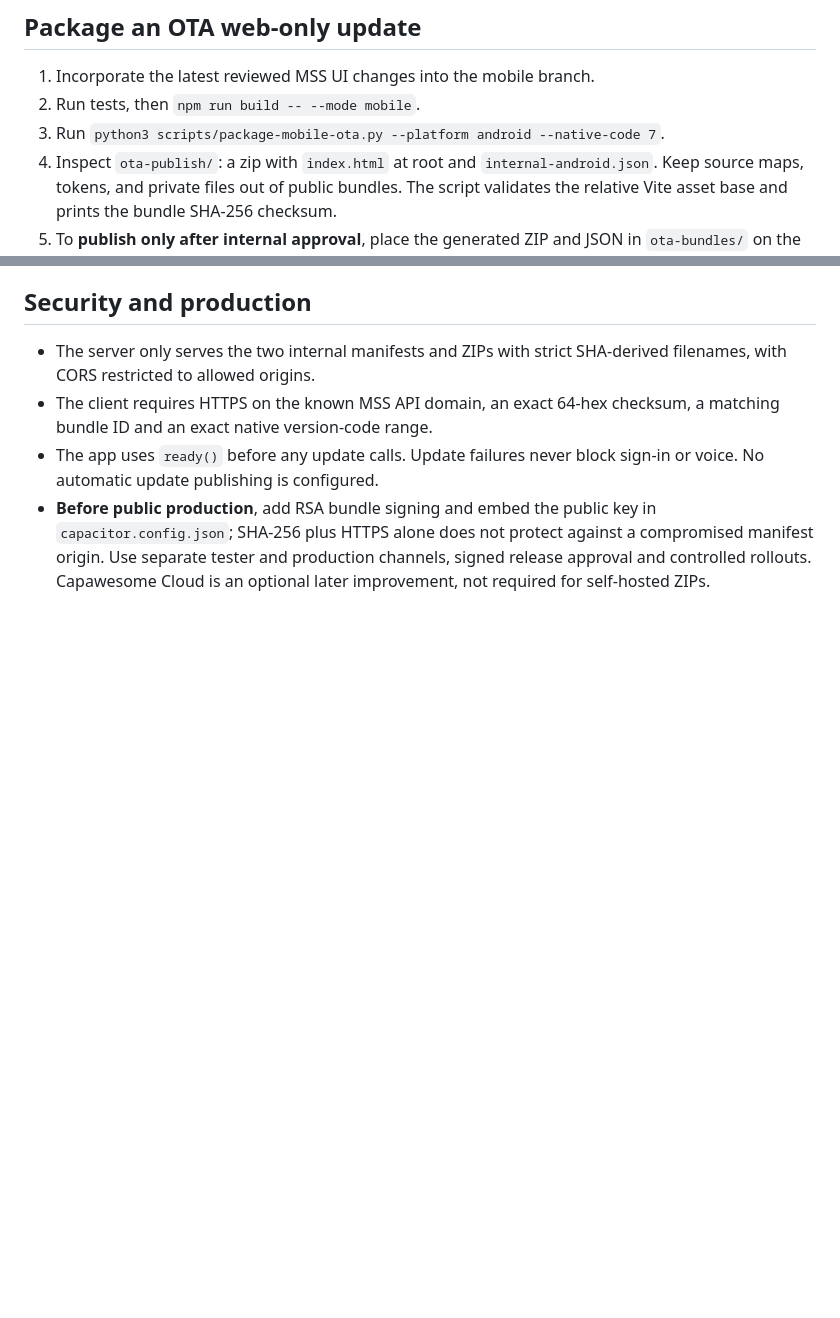
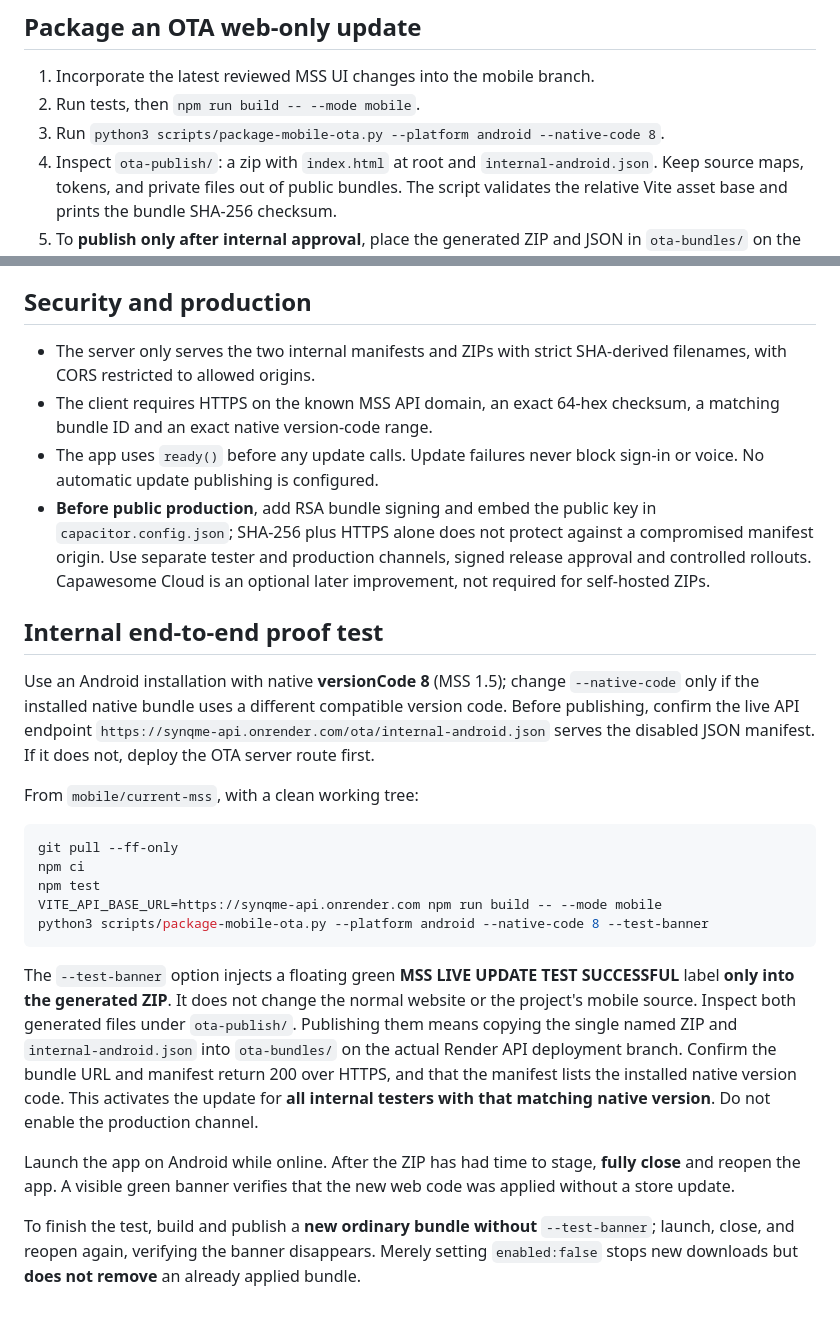
Before and after one commit to simonfrancis3000-source/mss, a Markdown page: docs/mobile-live-updates.md, 2 parts joined by grey strips. Drawn GitHub-style; blank space fills up the shorter version.

Commit message:
Document OTA smoke test with visible banner and safe clean rollback

````diff
--- a/docs/mobile-live-updates.md
+++ b/docs/mobile-live-updates.md
@@ -31,7 +31,7 @@ Android 1.5 adds WebView settings for the Cloudflare Turnstile login bridge. It
 
 1. Incorporate the latest reviewed MSS UI changes into the mobile branch.
 2. Run tests, then `npm run build -- --mode mobile`.
-3. Run `python3 scripts/package-mobile-ota.py --platform android --native-code 7`.
+3. Run `python3 scripts/package-mobile-ota.py --platform android --native-code 8`.
 4. Inspect `ota-publish/`: a zip with `index.html` at root and
    `internal-android.json`. Keep source maps, tokens, and private files out of
    public bundles. The script validates the relative Vite asset base and prints
@@ -67,3 +67,40 @@ Blocked rolled-back IDs are skipped by the mobile update checker.
   against a compromised manifest origin. Use separate tester and production
   channels, signed release approval and controlled rollouts. Capawesome Cloud
   is an optional later improvement, not required for self-hosted ZIPs.
+
+## Internal end-to-end proof test
+
+Use an Android installation with native **versionCode 8** (MSS 1.5); change
+`--native-code` only if the installed native bundle uses a different
+compatible version code. Before publishing, confirm the live API endpoint
+`https://synqme-api.onrender.com/ota/internal-android.json` serves the
+disabled JSON manifest. If it does not, deploy the OTA server route first.
+
+From `mobile/current-mss`, with a clean working tree:
+
+```bash
+git pull --ff-only
+npm ci
+npm test
+VITE_API_BASE_URL=https://synqme-api.onrender.com npm run build -- --mode mobile
+python3 scripts/package-mobile-ota.py --platform android --native-code 8 --test-banner
+```
+
+The `--test-banner` option injects a floating green **MSS LIVE UPDATE TEST
+SUCCESSFUL** label **only into the generated ZIP**. It does not change the
+normal website or the project's mobile source. Inspect both generated files
+under `ota-publish/`. Publishing them means copying the single named ZIP
+and `internal-android.json` into `ota-bundles/` on the actual Render API
+deployment branch. Confirm the bundle URL and manifest return 200 over HTTPS,
+and that the manifest lists the installed native version code. This activates
+the update for **all internal testers with that matching native version**.
+Do not enable the production channel.
+
+Launch the app on Android while online. After the ZIP has had time to stage,
+**fully close** and reopen the app. A visible green banner verifies that the
+new web code was applied without a store update.
+
+To finish the test, build and publish a **new ordinary bundle without**
+`--test-banner`; launch, close, and reopen again, verifying the banner
+disappears. Merely setting `enabled:false` stops new downloads but
+**does not remove** an already applied bundle.
````
